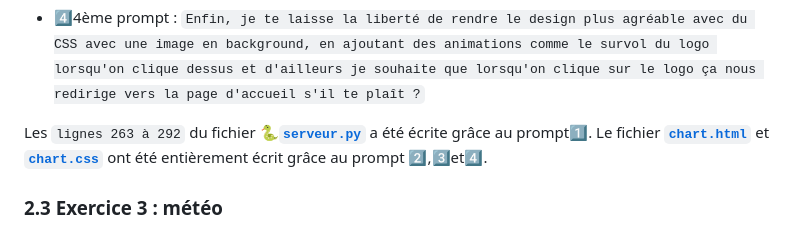
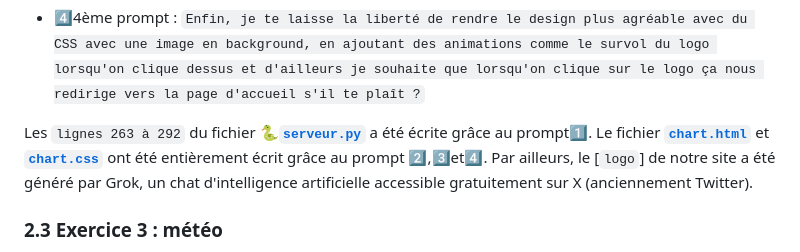
Before and after one commit to AyoubLADJICI/Logement-eco-responsable, a Markdown page: Partie2.md, the part around the change. Rendered like a GitHub page.

````diff
--- a/Partie2.md
+++ b/Partie2.md
@@ -37,7 +37,7 @@ Pour développer l'interface, j'ai entré plusieurs prompts sur ChatGPT :
 
 - 4️⃣4ème prompt : ```Enfin, je te laisse la liberté de rendre le design plus agréable avec du CSS avec une image en background, en ajoutant des animations comme le survol du logo lorsqu'on clique dessus et d'ailleurs je souhaite que lorsqu'on clique sur le logo ça nous redirige vers la page d'accueil s'il te plaît ?```
 
-Les ```lignes 263 à 292``` du fichier **🐍[`serveur.py`](https://github.com/AyoubLADJICI/Logement-eco-responsable/blob/main/serveur.py)** a été écrite grâce au prompt1️⃣. Le fichier **[`chart.html`](https://github.com/AyoubLADJICI/Logement-eco-responsable/blob/main/templates/chart.html)** et **[`chart.css`](https://github.com/AyoubLADJICI/Logement-eco-responsable/blob/main/static/css/chart.css)** ont été entièrement écrit grâce au prompt 2️⃣,3️⃣et4️⃣.
+Les ```lignes 263 à 292``` du fichier **🐍[`serveur.py`](https://github.com/AyoubLADJICI/Logement-eco-responsable/blob/main/serveur.py)** a été écrite grâce au prompt1️⃣. Le fichier **[`chart.html`](https://github.com/AyoubLADJICI/Logement-eco-responsable/blob/main/templates/chart.html)** et **[`chart.css`](https://github.com/AyoubLADJICI/Logement-eco-responsable/blob/main/static/css/chart.css)** ont été entièrement écrit grâce au prompt 2️⃣,3️⃣et4️⃣. Par ailleurs, le [`logo`] de notre site a été généré par Grok, un chat d'intelligence artificielle accessible gratuitement sur X (anciennement Twitter).
 
 ### 2.3 Exercice 3 : météo
 Dans cet exercice, j'ai intégré une fonctionnalité permettant d'afficher les prévisions météo à 5 jours en utilisant l'API Open-Meteo et en donnant le choix à l'utilisateur d'afficher ces prévisisons soit sous forme de tableau ou bien de graphe en saisissant préalablement les coordonnées GPS (latitude, longitude) accessible via ce lien : http://127.0.0.1:8000/openmeteo/
````
